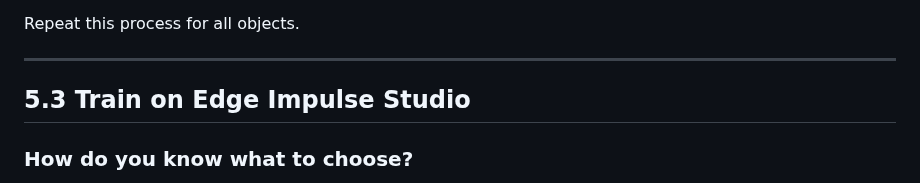
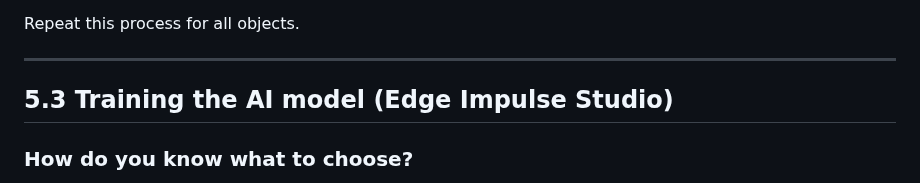
Before and after one commit to VikVentor/Inventory-Robot-UNO-Q, a Markdown page: README.md, the part around one of its changes. GitHub-like rendering.

```diff
--- a/README.md
+++ b/README.md
@@ -194,7 +194,7 @@ Repeat this process for all objects.
 
 ---
 
-## 5.3 Train on Edge Impulse Studio
+## 5.3 Training the AI model (Edge Impulse Studio)
 
 ### How do you know what to choose?
 
```
Also changed, not shown: other parts of README.md (+1 -1 lines).
